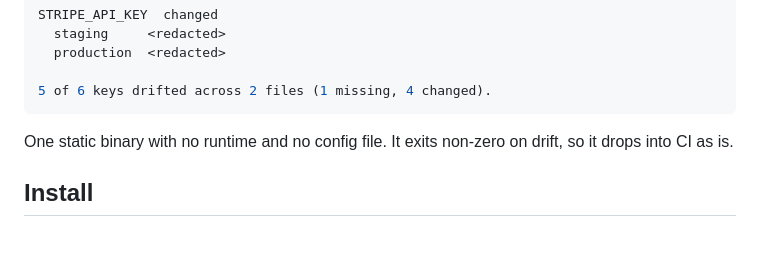
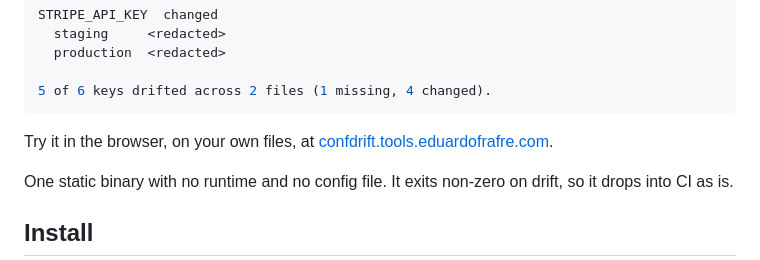
Before and after one commit to eduardofrafre/confdrift, a Markdown page: README.md, the part around the change. Drawn GitHub-style; blank space fills up the shorter version.

Commit message:
docs: aponta o README para a página com o playground

````diff
--- a/README.md
+++ b/README.md
@@ -30,6 +30,9 @@ STRIPE_API_KEY  changed
 
 5 of 6 keys drifted across 2 files (1 missing, 4 changed).
 ```
+
+Try it in the browser, on your own files, at
+[confdrift.tools.eduardofrafre.com](https://confdrift.tools.eduardofrafre.com/).
 
 One static binary with no runtime and no config file. It exits non-zero on
 drift, so it drops into CI as is.
````
